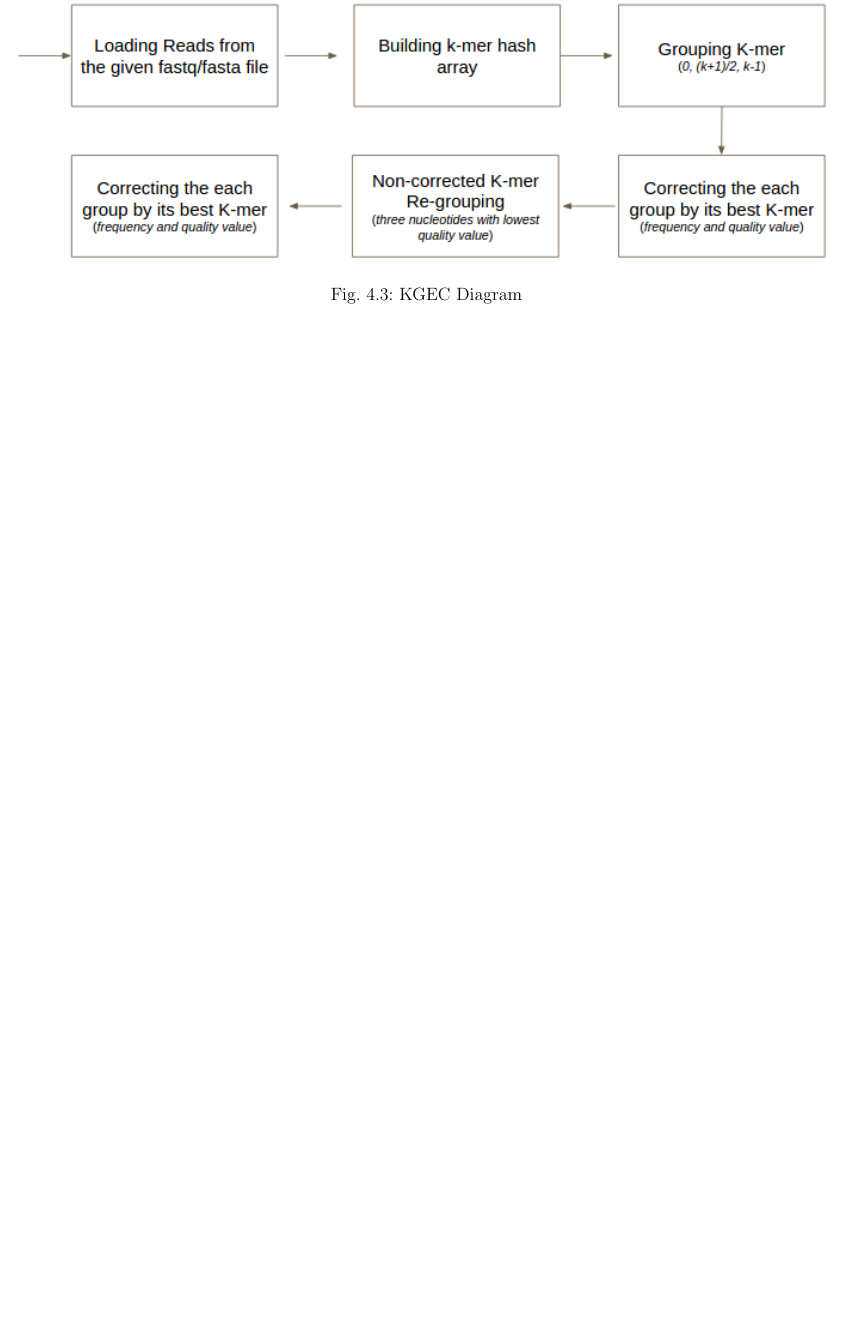
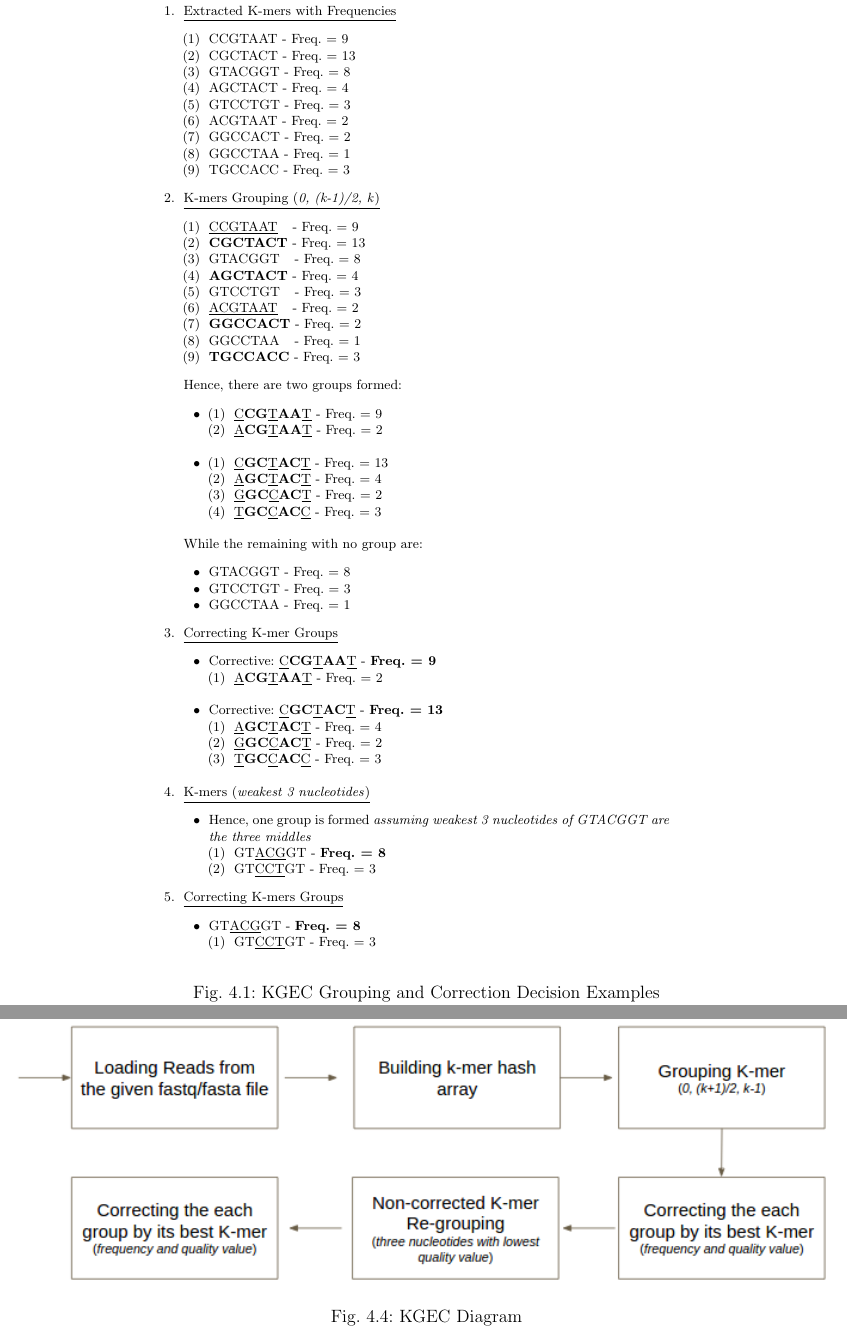
Before and after one commit to salmagomaa/masters-seminar, a LaTeX thesis (Documentation/H-RACER-llncs.tex): part of page 46 of 67 before the commit and two parts of pages 44 and 47 of 68 after it, the two joined at a grey line, cut at the place of the change, the shorter picture padded with empty space. The pictures show the PDF file Documentation/H-RACER-llncs.pdf that the author committed with the source.

Commit message:
KGEC Example

```diff
--- a/Documentation/H-RACER-llncs.tex
+++ b/Documentation/H-RACER-llncs.tex
@@ -680,3 +680,42 @@ Check the pseudo-code illustrated in Fig. \ref{fig:fig-KGEC-ALG}, and the digram
 \\
 Finally, the algorithm corrects the reads with corrected k-mers, where it decides the corrective action (substitution, insertion and deletion) based on the studying the erroneous nucleotide and its neighbours (similarly to H-RACER correction action procedure, so it will be explained in details in the following chapter). After this step, it will repeat the flow again if it was running in iterative mode (set by a given parameter that sets the iterations count).
 
+\begin{figure}
+\vspace{0cm}
+\begin{bordered}
+\begin{enumerate}
+	\item \underline{Extracted K-mers with Frequencies}
+	\begin{enumerate}
+		\item CCGTAAT - Freq. = 9
+		\item CGCTACT - Freq. = 13
+		\item GTACGGT - Freq. = 8
+		\item AGCTACT - Freq. = 4
+		\item GTCCTGT - Freq. = 3
+		\item ACGTAAT - Freq. = 2
+		\item GGCCACT - Freq. = 2
+		\item GGCCTAA - Freq. = 1
+		\item TGCCACC - Freq. = 3
+	\end{enumerate}
+	\item \underline{K-mers Grouping (\textit{0, (k-1)/2, k})}
+	  \begin{enumerate}
+		\item \underline{CCGTAAT} \hspace{1.8ex}- Freq. = 9
+		\item \textbf{CGCTACT} - Freq. = 13
+		\item GTACGGT \hspace{1.8ex}- Freq. = 8
+		\item \textbf{AGCTACT} - Freq. = 4
+		\item GTCCTGT \hspace{1.8ex}- Freq. = 3
+		\item \underline{ACGTAAT} \hspace{1.8ex}- Freq. = 2
+		\item \textbf{GGCCACT} - Freq. = 2
+		\item GGCCTAA \hspace{1.8ex}- Freq. = 1
+		\item \textbf{TGCCACC} - Freq. = 3
+	  \end{enumerate}
+	  Hence, there are two groups formed:
+	\begin{itemize}
+	  \item
+	  \begin{enumerate}
+		\item \underline{C}\textbf{CG}\underline{T}\textbf{AA}\underline{T} - Freq. = 9
+		\item \underline{A}\textbf{CG}\underline{T}\textbf{AA}\underline{T} - Freq. = 2
+	  \end{enumerate}
+	\end{itemize}
+	\begin{itemize}
+	  \item
+	  \begin{enumerate}
@@ -682,0 +726,18 @@ Finally, the algorithm corrects the reads with corrected k-mers, where it decide
+	  \end{enumerate}
+	\end{itemize}
+	While the remaining with no group are:
+	\begin{itemize}
+		\item GTACGGT - Freq. = 8
+		\item GTCCTGT - Freq. = 3
+		\item GGCCTAA - Freq. = 1
+	\end{itemize}
+	\item \underline{Correcting K-mer Groups}
+     \begin{itemize}
+	  \item Corrective: \underline{C}\textbf{CG}\underline{T}\textbf{AA}\underline{T} - \textbf{Freq. = 9}
+	  \begin{enumerate}
+		\item \underline{A}\textbf{CG}\underline{T}\textbf{AA}\underline{T} - Freq. = 2
+	  \end{enumerate}
+	\end{itemize}
+	\begin{itemize}
+	  \item Corrective: \underline{C}\textbf{GC}\underline{T}\textbf{AC}\underline{T} - \textbf{Freq. = 13}
+	  \begin{enumerate}
@@ -683,3 +747,25 @@ Finally, the algorithm corrects the reads with corrected k-mers, where it decide
+	  \end{enumerate}
+	\end{itemize}
+	\item \underline{K-mers (\textit{weakest 3 nucleotides})}
+	\begin{itemize}
+		\item
+	Hence, one group is formed \textit{assuming weakest 3 nucleotides of GTACGGT are the three middles}
+		\begin{enumerate}
+		\item GT\underline{A}\underline{C}\underline{G}GT - \textbf{Freq. = 8}
+		\item GT\underline{C}\underline{C}\underline{T}GT - Freq. = 3
+		\end{enumerate}
+	\end{itemize}
+	\item \underline{Correcting K-mers Groups}
+	\begin{itemize}
+		\item GT\underline{A}\underline{C}\underline{G}GT - \textbf{Freq. = 8}
+		\begin{enumerate}
+		\item GT\underline{C}\underline{C}\underline{T}GT - Freq. = 3
+		\end{enumerate}
+	\end{itemize}
+\end{enumerate}
+\end{bordered}
+\caption{\label{fig:fig-KGEC-EX}KGEC Grouping and Correction Decision Examples}
+\end{figure}
 
 \begin{figure}
 \vspace{0.1cm}
```
Also changed, not shown: Documentation/H-RACER-llncs.pdf, Documentation/H-RACER-llncs.tex (7 more changed lines), 6 other files.
